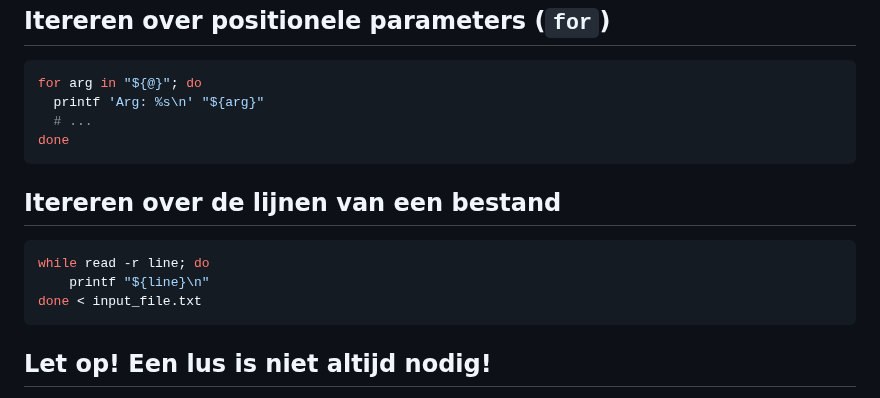
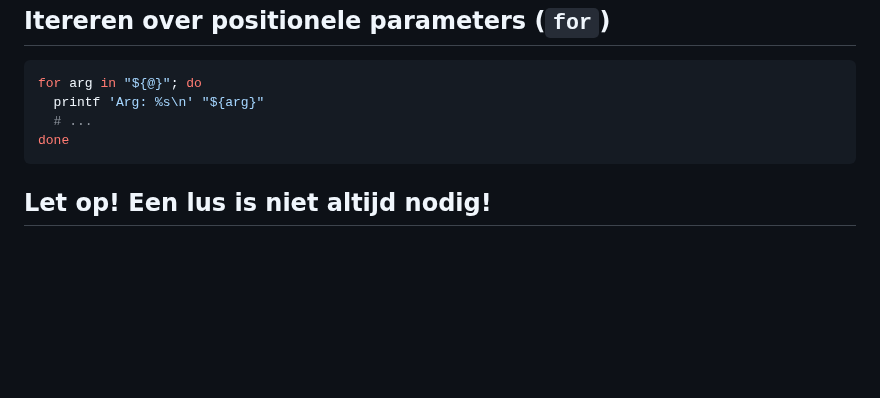
Before and after one commit to HoGentTIN/linux-slides, a Markdown page: 04-scripting.md, the part around the change. GitHub-like rendering; blank space fills up the shorter version.

Commit message:
Dubbele slide verwijderd

````diff
--- a/04-scripting.md
+++ b/04-scripting.md
@@ -182,14 +182,6 @@ for arg in "${@}"; do
 done
 ```
 
-## Itereren over de lijnen van een bestand
-
-```bash
-while read -r line; do
-    printf "${line}\n"
-done < input_file.txt
-```
-
 ## Let op! Een lus is niet altijd nodig!
 
 Find is zelf een "lus", dus `| while` is overbodig
````
